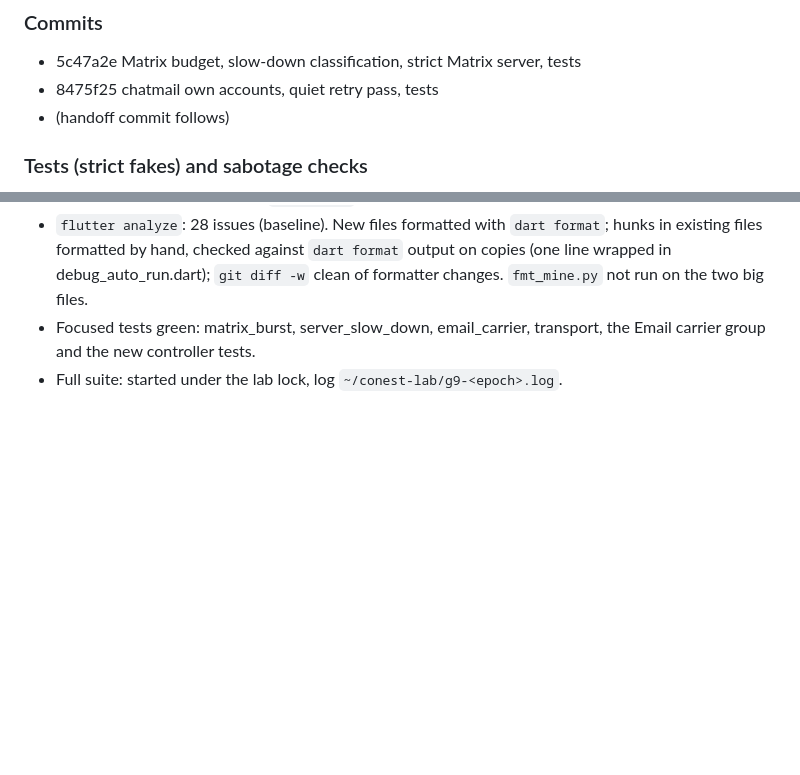
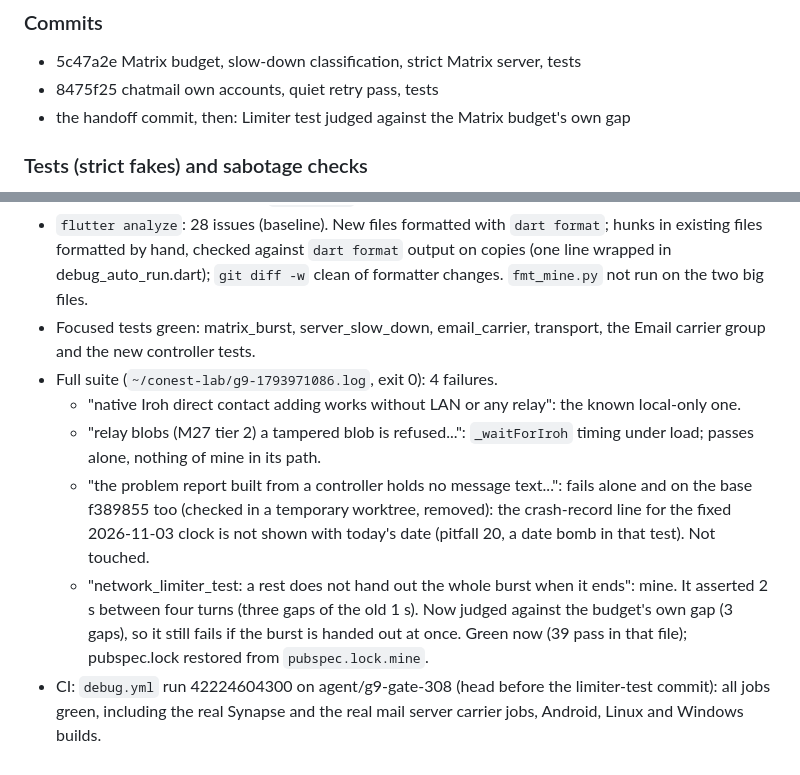
Before and after one commit to glitch-228/conest, a Markdown page: PLAN_G9.md, 2 parts joined by grey strips. Rendered like a GitHub page; blank space fills up the shorter version.

Commit message:
G9: full suite and CI results in the progress log
Co-Authored-By: Claude Sonnet 5.5 <noreply@anthropic.com>

```diff
--- a/PLAN_G9.md
+++ b/PLAN_G9.md
@@ -117,7 +117,7 @@ Answers to the plan's questions:
 
 - 5c47a2e Matrix budget, slow-down classification, strict Matrix server, tests
 - 8475f25 chatmail own accounts, quiet retry pass, tests
-- (handoff commit follows)
+- the handoff commit, then: Limiter test judged against the Matrix budget's own gap
 
 ### Tests (strict fakes) and sabotage checks
 
@@ -173,4 +173,9 @@ Nothing. No separate reviewer agent was run from this session (the changes are b
 - The first version of the "server at 2 a second" test passed under sabotage (its sends came in clusters 1 s apart, shorter than the 0.5 s wait). Made the fake's `retry_after` a whole 2 s minimum, like a real header; now the sabotage (no `pushedBack` on a slow-down) gives 38 early sends and goes red.
 - `flutter analyze`: 28 issues (baseline). New files formatted with `dart format`; hunks in existing files formatted by hand, checked against `dart format` output on copies (one line wrapped in debug_auto_run.dart); `git diff -w` clean of formatter changes. `fmt_mine.py` not run on the two big files.
 - Focused tests green: matrix_burst, server_slow_down, email_carrier, transport, the Email carrier group and the new controller tests.
-- Full suite: started under the lab lock, log `~/conest-lab/g9-<epoch>.log`.
+- Full suite (`~/conest-lab/g9-1793971086.log`, exit 0): 4 failures.
+  - "native Iroh direct contact adding works without LAN or any relay": the known local-only one.
+  - "relay blobs (M27 tier 2) a tampered blob is refused...": `_waitForIroh` timing under load; passes alone, nothing of mine in its path.
+  - "the problem report built from a controller holds no message text...": fails alone and on the base f389855 too (checked in a temporary worktree, removed): the crash-record line for the fixed 2026-11-03 clock is not shown with today's date (pitfall 20, a date bomb in that test). Not touched.
+  - "network_limiter_test: a rest does not hand out the whole burst when it ends": mine. It asserted 2 s between four turns (three gaps of the old 1 s). Now judged against the budget's own gap (3 gaps), so it still fails if the burst is handed out at once. Green now (39 pass in that file); pubspec.lock restored from `pubspec.lock.mine`.
+- CI: `debug.yml` run 42224604300 on agent/g9-gate-308 (head before the limiter-test commit): all jobs green, including the real Synapse and the real mail server carrier jobs, Android, Linux and Windows builds.
```
